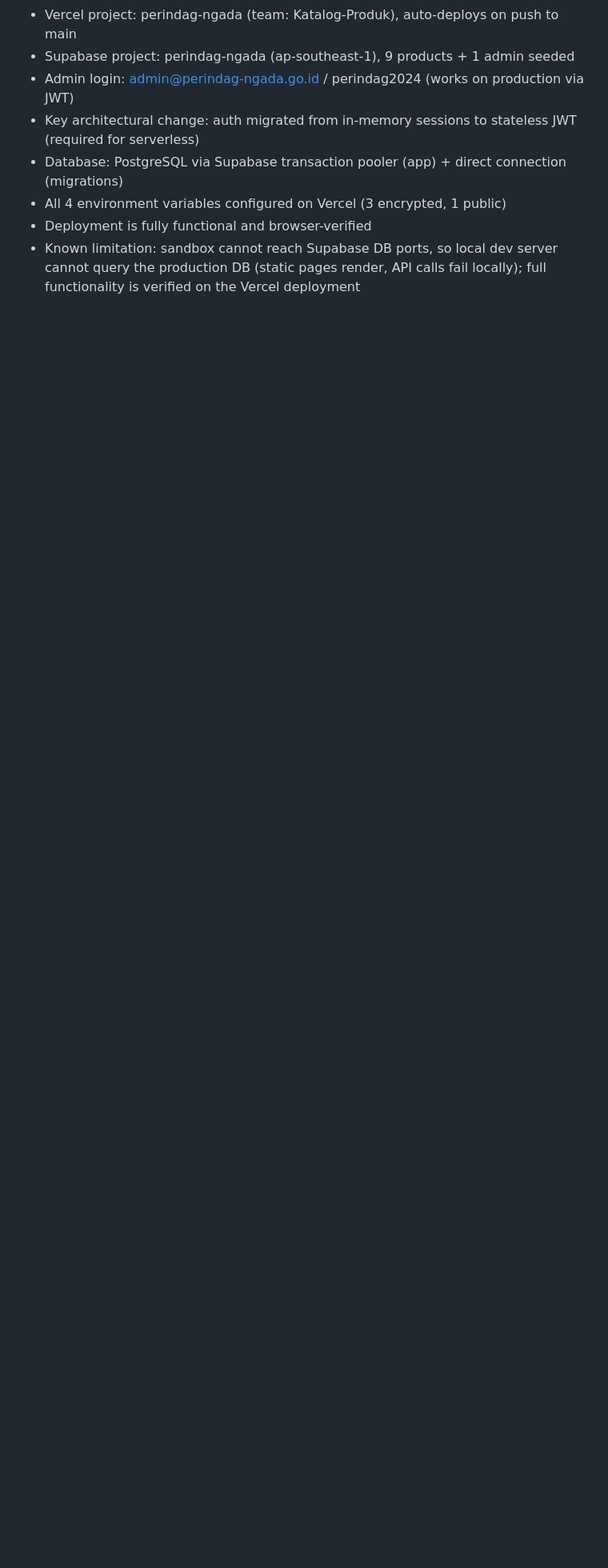
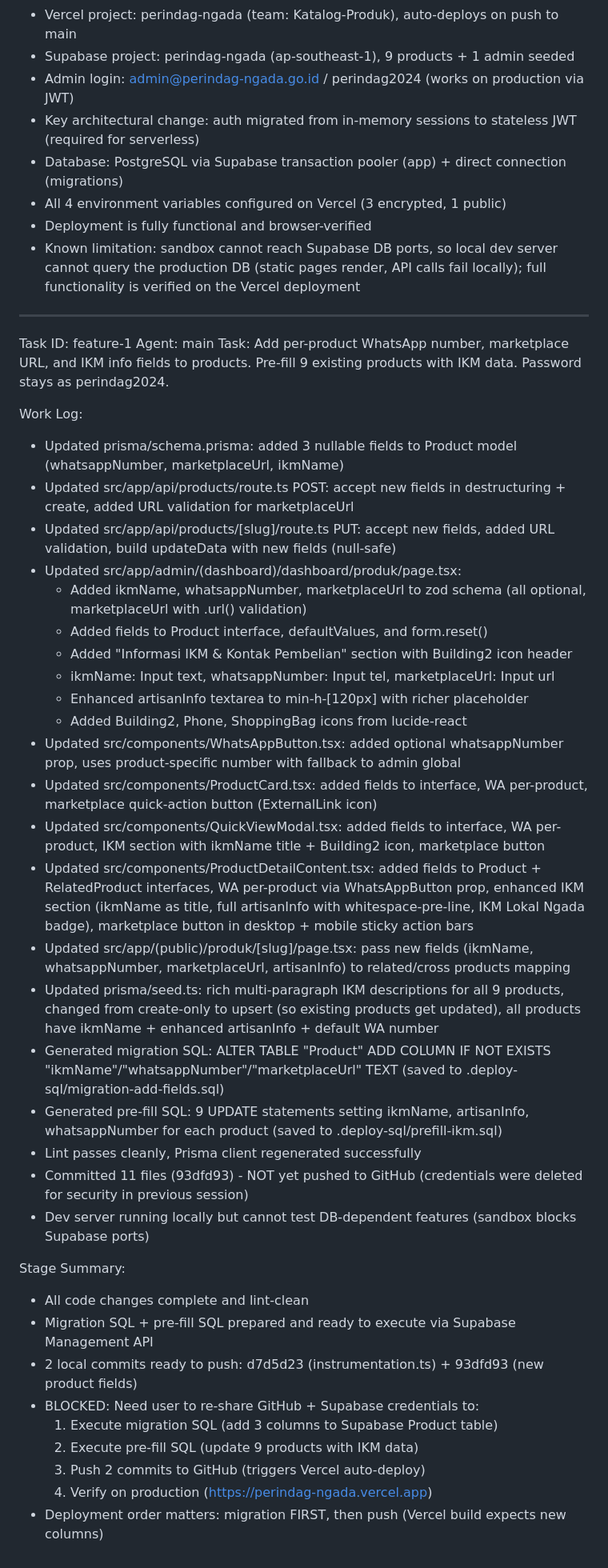
Before and after one commit to RagaLawe/Katalog-Produk, a Markdown page: worklog.md, the part around the change. Shown at 80% size. Drawn GitHub-style; blank space fills up the shorter version.

Commit message:
b7b22f05-7b0b-4d60-9146-b7a1677d51e9

```diff
--- a/worklog.md
+++ b/worklog.md
@@ -1856,3 +1856,42 @@ Stage Summary:
 - All 4 environment variables configured on Vercel (3 encrypted, 1 public)
 - Deployment is fully functional and browser-verified
 - Known limitation: sandbox cannot reach Supabase DB ports, so local dev server cannot query the production DB (static pages render, API calls fail locally); full functionality is verified on the Vercel deployment
+
+---
+Task ID: feature-1
+Agent: main
+Task: Add per-product WhatsApp number, marketplace URL, and IKM info fields to products. Pre-fill 9 existing products with IKM data. Password stays as perindag2024.
+
+Work Log:
+- Updated prisma/schema.prisma: added 3 nullable fields to Product model (whatsappNumber, marketplaceUrl, ikmName)
+- Updated src/app/api/products/route.ts POST: accept new fields in destructuring + create, added URL validation for marketplaceUrl
+- Updated src/app/api/products/[slug]/route.ts PUT: accept new fields, added URL validation, build updateData with new fields (null-safe)
+- Updated src/app/admin/(dashboard)/dashboard/produk/page.tsx:
+  - Added ikmName, whatsappNumber, marketplaceUrl to zod schema (all optional, marketplaceUrl with .url() validation)
+  - Added fields to Product interface, defaultValues, and form.reset()
+  - Added "Informasi IKM & Kontak Pembelian" section with Building2 icon header
+  - ikmName: Input text, whatsappNumber: Input tel, marketplaceUrl: Input url
+  - Enhanced artisanInfo textarea to min-h-[120px] with richer placeholder
+  - Added Building2, Phone, ShoppingBag icons from lucide-react
+- Updated src/components/WhatsAppButton.tsx: added optional whatsappNumber prop, uses product-specific number with fallback to admin global
+- Updated src/components/ProductCard.tsx: added fields to interface, WA per-product, marketplace quick-action button (ExternalLink icon)
+- Updated src/components/QuickViewModal.tsx: added fields to interface, WA per-product, IKM section with ikmName title + Building2 icon, marketplace button
+- Updated src/components/ProductDetailContent.tsx: added fields to Product + RelatedProduct interfaces, WA per-product via WhatsAppButton prop, enhanced IKM section (ikmName as title, full artisanInfo with whitespace-pre-line, IKM Lokal Ngada badge), marketplace button in desktop + mobile sticky action bars
+- Updated src/app/(public)/produk/[slug]/page.tsx: pass new fields (ikmName, whatsappNumber, marketplaceUrl, artisanInfo) to related/cross products mapping
+- Updated prisma/seed.ts: rich multi-paragraph IKM descriptions for all 9 products, changed from create-only to upsert (so existing products get updated), all products have ikmName + enhanced artisanInfo + default WA number
+- Generated migration SQL: ALTER TABLE "Product" ADD COLUMN IF NOT EXISTS "ikmName"/"whatsappNumber"/"marketplaceUrl" TEXT (saved to .deploy-sql/migration-add-fields.sql)
+- Generated pre-fill SQL: 9 UPDATE statements setting ikmName, artisanInfo, whatsappNumber for each product (saved to .deploy-sql/prefill-ikm.sql)
+- Lint passes cleanly, Prisma client regenerated successfully
+- Committed 11 files (93dfd93) - NOT yet pushed to GitHub (credentials were deleted for security in previous session)
+- Dev server running locally but cannot test DB-dependent features (sandbox blocks Supabase ports)
+
+Stage Summary:
+- All code changes complete and lint-clean
+- Migration SQL + pre-fill SQL prepared and ready to execute via Supabase Management API
+- 2 local commits ready to push: d7d5d23 (instrumentation.ts) + 93dfd93 (new product fields)
+- BLOCKED: Need user to re-share GitHub + Supabase credentials to:
+  1. Execute migration SQL (add 3 columns to Supabase Product table)
+  2. Execute pre-fill SQL (update 9 products with IKM data)
+  3. Push 2 commits to GitHub (triggers Vercel auto-deploy)
+  4. Verify on production (https://perindag-ngada.vercel.app)
+- Deployment order matters: migration FIRST, then push (Vercel build expects new columns)
```
